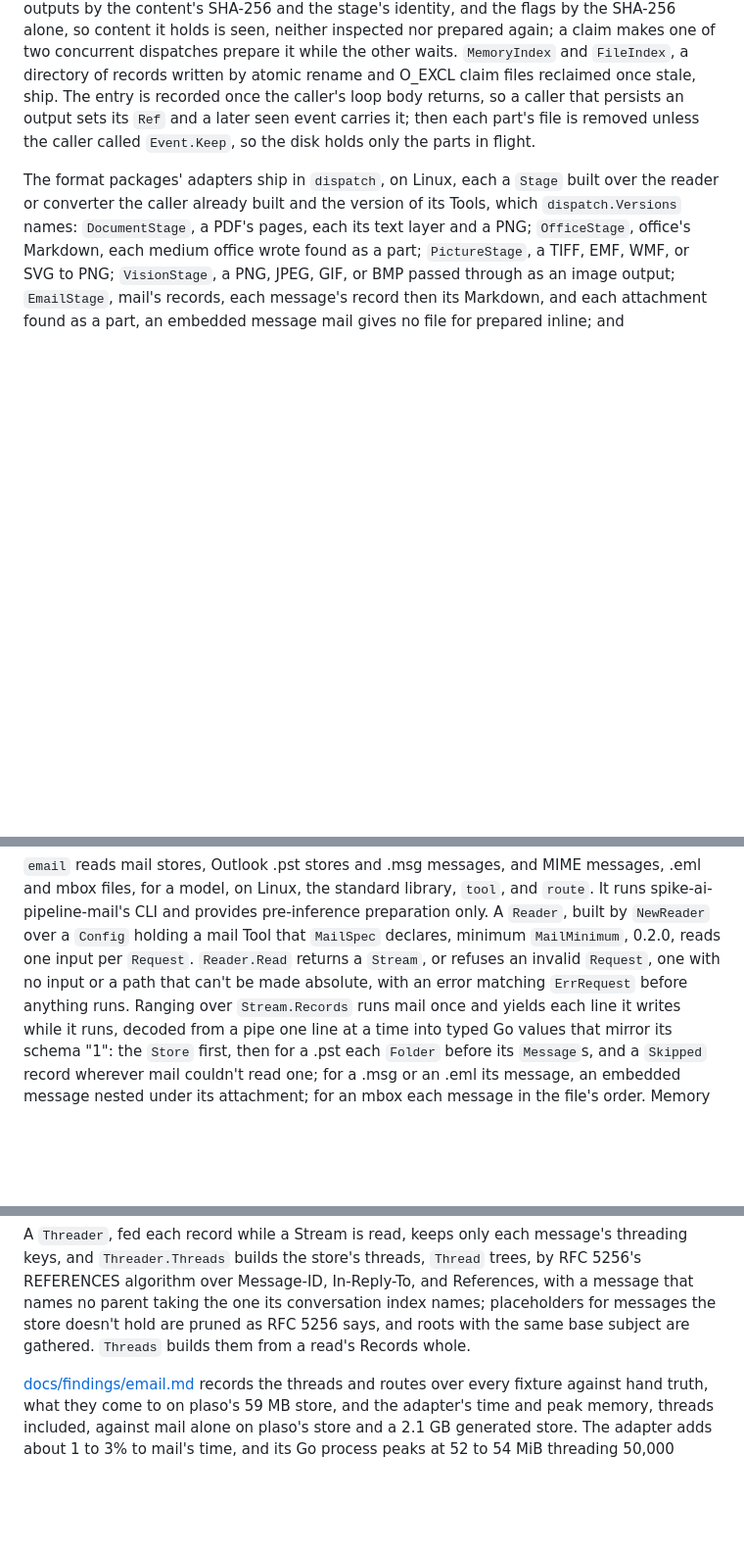
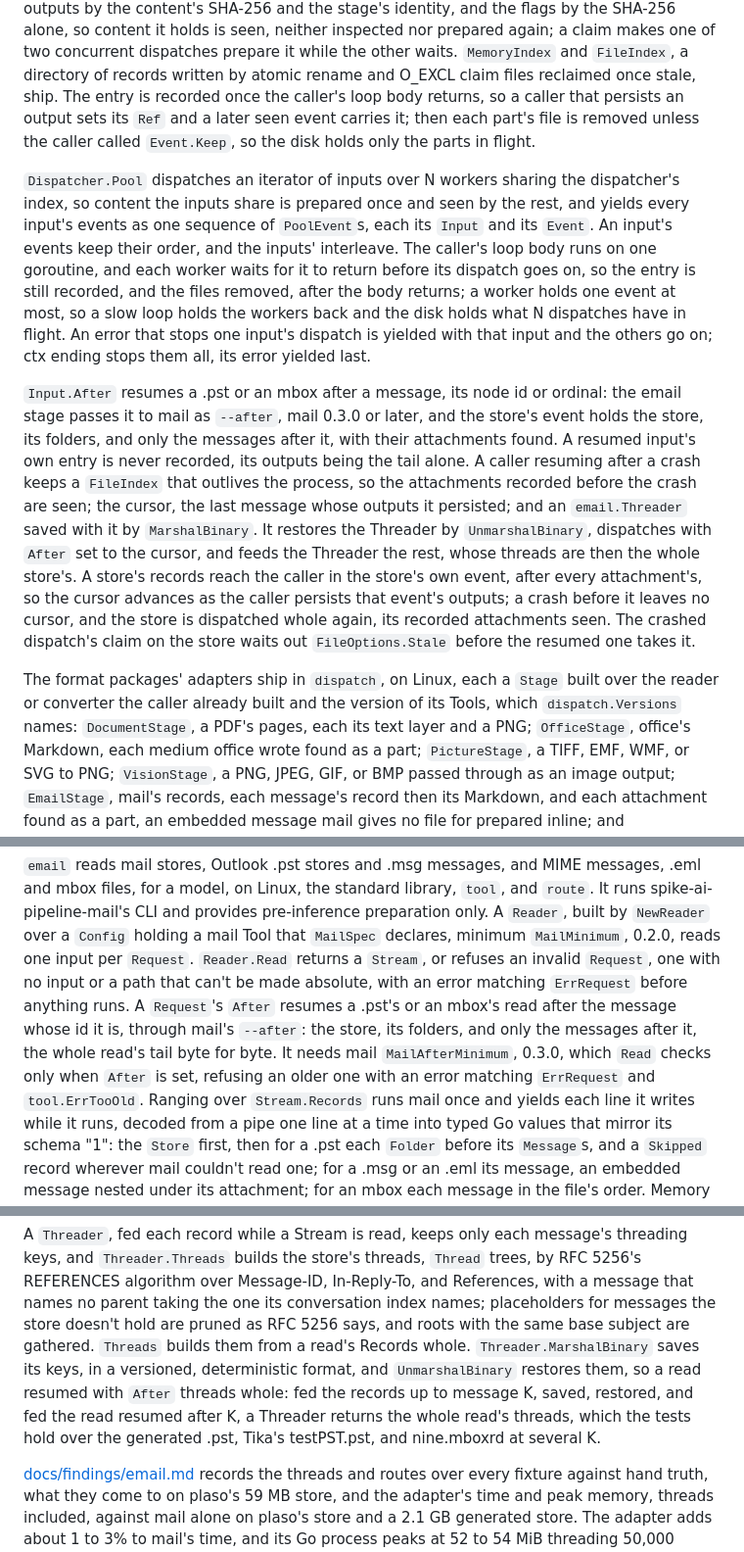
Before and after one commit to JaimeStill/spike-ai-pipeline-processing, a Markdown page: README.md, 3 parts joined by grey strips. Shown at 98% size. Rendered like a GitHub page; blank space fills up the shorter version.

Commit message:
docs: the pool and resuming a store in the README's dispatcher and email sections, and the capability map (slice 12)

```diff
--- a/README.md
+++ b/README.md
@@ -179,6 +179,29 @@ caller's loop body returns, so a caller that persists an output sets its `Ref` a
 event carries it; then each part's file is removed unless the caller called `Event.Keep`, so the
 disk holds only the parts in flight.
 
+`Dispatcher.Pool` dispatches an iterator of inputs over N workers sharing the dispatcher's index,
+so content the inputs share is prepared once and seen by the rest, and yields every input's events
+as one sequence of `PoolEvent`s, each its `Input` and its `Event`. An input's events keep their
+order, and the inputs' interleave. The caller's loop body runs on one goroutine, and each worker
+waits for it to return before its dispatch goes on, so the entry is still recorded, and the files
+removed, after the body returns; a worker holds one event at most, so a slow loop holds the
+workers back and the disk holds what N dispatches have in flight. An error that stops one input's
+dispatch is yielded with that input and the others go on; ctx ending stops them all, its error
+yielded last.
+
+`Input.After` resumes a .pst or an mbox after a message, its node id or ordinal: the email stage
+passes it to mail as `--after`, mail 0.3.0 or later, and the store's event holds the store, its
+folders, and only the messages after it, with their attachments found. A resumed input's own entry
+is never recorded, its outputs being the tail alone. A caller resuming after a crash keeps a
+`FileIndex` that outlives the process, so the attachments recorded before the crash are seen; the
+cursor, the last message whose outputs it persisted; and an `email.Threader` saved with it by
+`MarshalBinary`. It restores the Threader by `UnmarshalBinary`, dispatches with `After` set to the
+cursor, and feeds the Threader the rest, whose threads are then the whole store's. A store's
+records reach the caller in the store's own event, after every attachment's, so the cursor
+advances as the caller persists that event's outputs; a crash before it leaves no cursor, and the
+store is dispatched whole again, its recorded attachments seen. The crashed dispatch's claim on the
+store waits out `FileOptions.Stale` before the resumed one takes it.
+
 The format packages' adapters ship in `dispatch`, on Linux, each a `Stage` built over the reader
 or converter the caller already built and the version of its Tools, which `dispatch.Versions`
 names: `DocumentStage`, a PDF's pages, each its text layer and a PNG; `OfficeStage`, office's
@@ -416,7 +446,11 @@ spike-ai-pipeline-mail's CLI and provides pre-inference preparation only. A `Rea
 `NewReader` over a `Config` holding a mail Tool that `MailSpec` declares, minimum `MailMinimum`,
 0.2.0, reads one input per `Request`. `Reader.Read`
 returns a `Stream`, or refuses an invalid `Request`, one with no input or a path that can't be
-made absolute, with an error matching `ErrRequest` before anything runs. Ranging over
+made absolute, with an error matching `ErrRequest` before anything runs. A `Request`'s `After`
+resumes a .pst's or an mbox's read after the message whose id it is, through mail's `--after`: the
+store, its folders, and only the messages after it, the whole read's tail byte for byte. It needs
+mail `MailAfterMinimum`, 0.3.0, which `Read` checks only when `After` is set, refusing an older one
+with an error matching `ErrRequest` and `tool.ErrTooOld`. Ranging over
 `Stream.Records` runs mail once and yields each line it writes while it runs,
 decoded from a pipe one line at a time into typed Go values that mirror its schema "1": the
 `Store` first, then for a .pst each `Folder` before its `Message`s, and a `Skipped` record wherever
@@ -478,7 +512,11 @@ and `Threader.Threads` builds the store's threads, `Thread` trees, by RFC 5256's
 algorithm over Message-ID, In-Reply-To, and References, with a message that names no parent taking
 the one its conversation index names; placeholders for messages the store doesn't hold are pruned
 as RFC 5256 says, and roots with the same base subject are gathered. `Threads` builds them from a
-read's Records whole.
+read's Records whole. `Threader.MarshalBinary` saves its keys, in a versioned, deterministic
+format, and `UnmarshalBinary` restores them, so a read resumed with `After` threads whole: fed the
+records up to message K, saved, restored, and fed the read resumed after K, a Threader returns the
+whole read's threads, which the tests hold over the generated .pst, Tika's testPST.pst, and
+nine.mboxrd at several K.
 
 [docs/findings/email.md](docs/findings/email.md) records the threads and routes over every
 fixture against hand truth, what they come to on plaso's 59 MB store, and the adapter's time and
```
Also changed, not shown: other parts of README.md (+9 -2 lines), context/README.md (+8 -1 lines).
